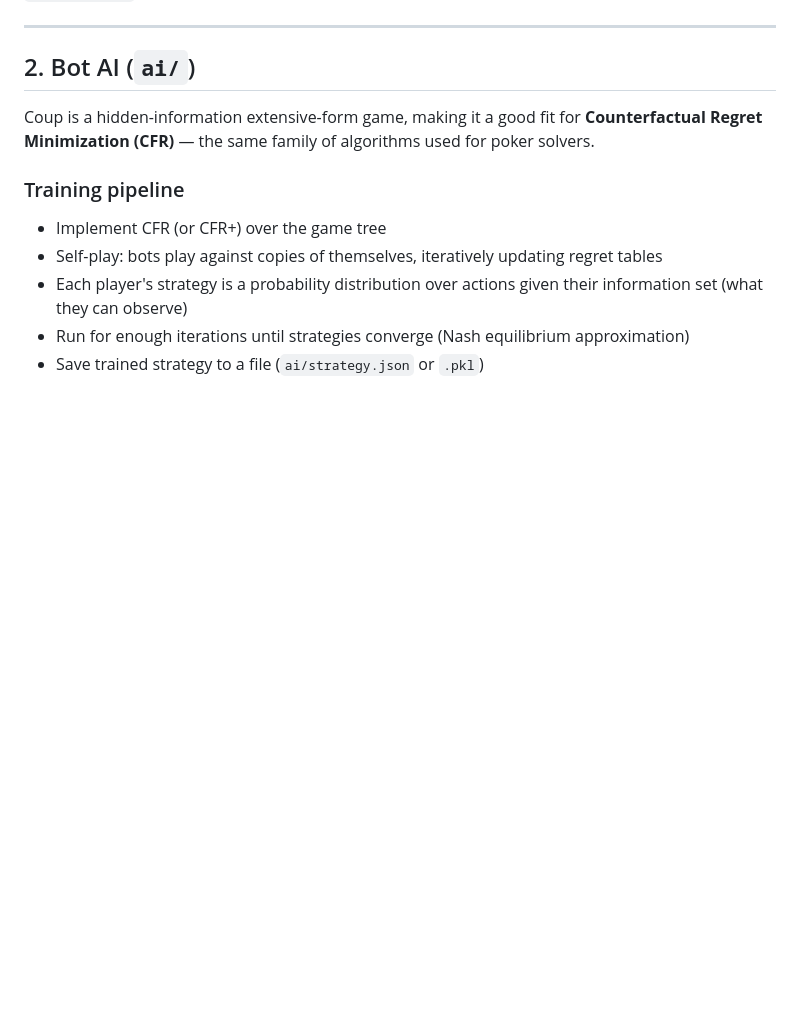
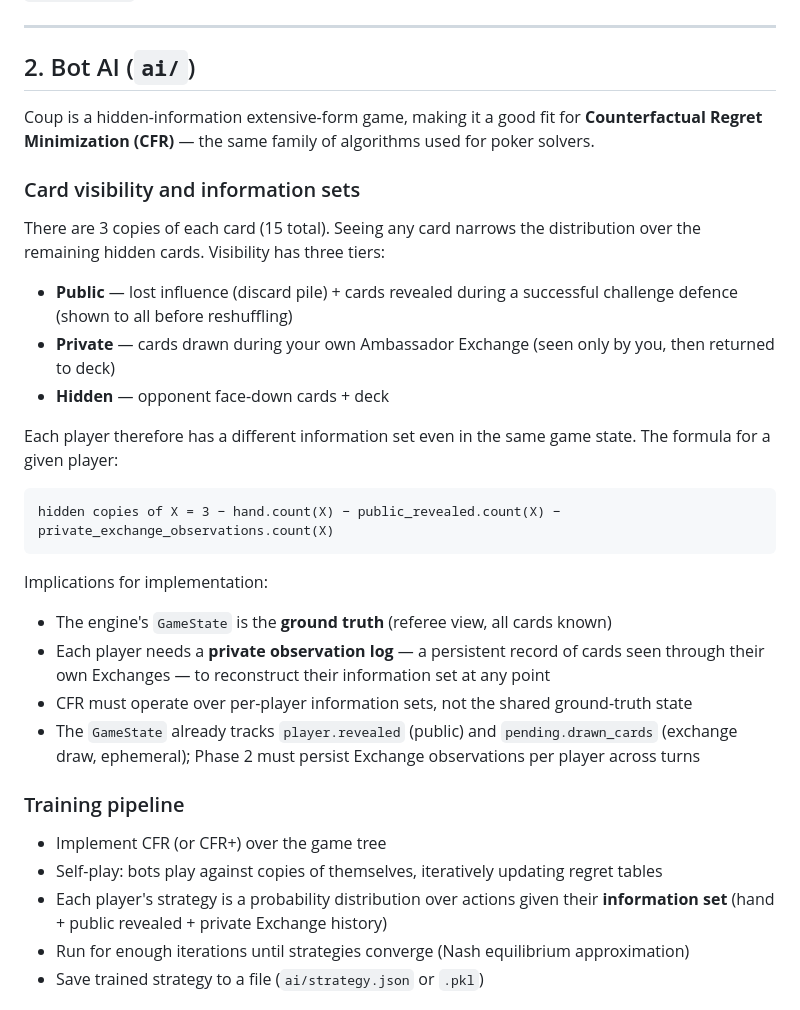
Before and after one commit to pallisaatvik/coup-solver, a Markdown page: PLAN.md, the part around the change. Drawn GitHub-style; blank space fills up the shorter version.

Commit message:
Clarify information set design in Phase 2 plan

````diff
--- a/PLAN.md
+++ b/PLAN.md
@@ -37,11 +37,31 @@ Deliverable: `engine/coup.py` with `GameState`, `Action`, `apply_action()`, `leg
 
 Coup is a hidden-information extensive-form game, making it a good fit for **Counterfactual Regret Minimization (CFR)** — the same family of algorithms used for poker solvers.
 
+### Card visibility and information sets
+
+There are 3 copies of each card (15 total). Seeing any card narrows the distribution over the remaining hidden cards. Visibility has three tiers:
+
+- **Public** — lost influence (discard pile) + cards revealed during a successful challenge defence (shown to all before reshuffling)
+- **Private** — cards drawn during your own Ambassador Exchange (seen only by you, then returned to deck)
+- **Hidden** — opponent face-down cards + deck
+
+Each player therefore has a different information set even in the same game state. The formula for a given player:
+
+```
+hidden copies of X = 3 − hand.count(X) − public_revealed.count(X) − private_exchange_observations.count(X)
+```
+
+Implications for implementation:
+- The engine's `GameState` is the **ground truth** (referee view, all cards known)
+- Each player needs a **private observation log** — a persistent record of cards seen through their own Exchanges — to reconstruct their information set at any point
+- CFR must operate over per-player information sets, not the shared ground-truth state
+- The `GameState` already tracks `player.revealed` (public) and `pending.drawn_cards` (exchange draw, ephemeral); Phase 2 must persist Exchange observations per player across turns
+
 ### Training pipeline
 
 - Implement CFR (or CFR+) over the game tree
 - Self-play: bots play against copies of themselves, iteratively updating regret tables
-- Each player's strategy is a probability distribution over actions given their information set (what they can observe)
+- Each player's strategy is a probability distribution over actions given their **information set** (hand + public revealed + private Exchange history)
 - Run for enough iterations until strategies converge (Nash equilibrium approximation)
 - Save trained strategy to a file (`ai/strategy.json` or `.pkl`)
 
````
